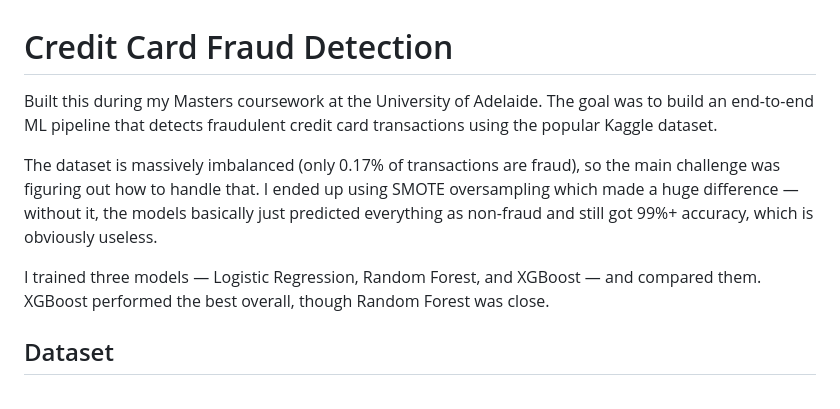
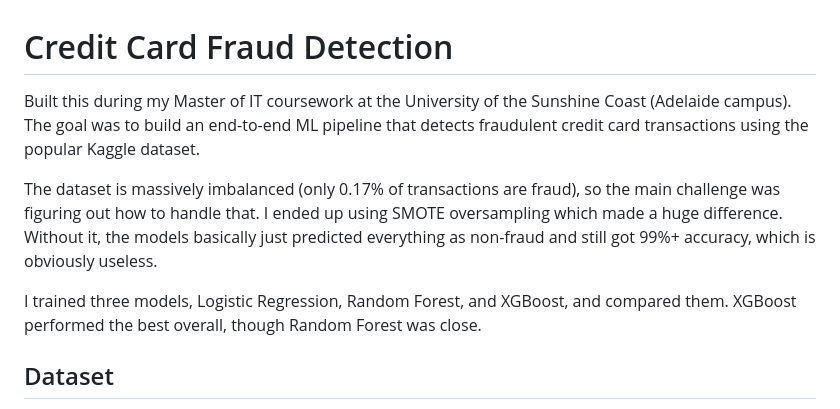
Before and after one commit to Vikrant892/credit-card-fraud-detection, a Markdown page: README.md, the part around one of its changes. GitHub-like rendering.

Commit message:
docs: correct university name (USC Adelaide, not University of Adelaide) and drop em-dashes

```diff
--- a/README.md
+++ b/README.md
@@ -1,10 +1,10 @@
 # Credit Card Fraud Detection
 
-Built this during my Masters coursework at the University of Adelaide. The goal was to build an end-to-end ML pipeline that detects fraudulent credit card transactions using the popular Kaggle dataset.
+Built this during my Master of IT coursework at the University of the Sunshine Coast (Adelaide campus). The goal was to build an end-to-end ML pipeline that detects fraudulent credit card transactions using the popular Kaggle dataset.
 
-The dataset is massively imbalanced (only 0.17% of transactions are fraud), so the main challenge was figuring out how to handle that. I ended up using SMOTE oversampling which made a huge difference — without it, the models basically just predicted everything as non-fraud and still got 99%+ accuracy, which is obviously useless.
+The dataset is massively imbalanced (only 0.17% of transactions are fraud), so the main challenge was figuring out how to handle that. I ended up using SMOTE oversampling which made a huge difference. Without it, the models basically just predicted everything as non-fraud and still got 99%+ accuracy, which is obviously useless.
 
-I trained three models — Logistic Regression, Random Forest, and XGBoost — and compared them. XGBoost performed the best overall, though Random Forest was close.
+I trained three models, Logistic Regression, Random Forest, and XGBoost, and compared them. XGBoost performed the best overall, though Random Forest was close.
 
 ## Dataset
 
```
Also changed, not shown: other parts of README.md (+1 -1 lines).
